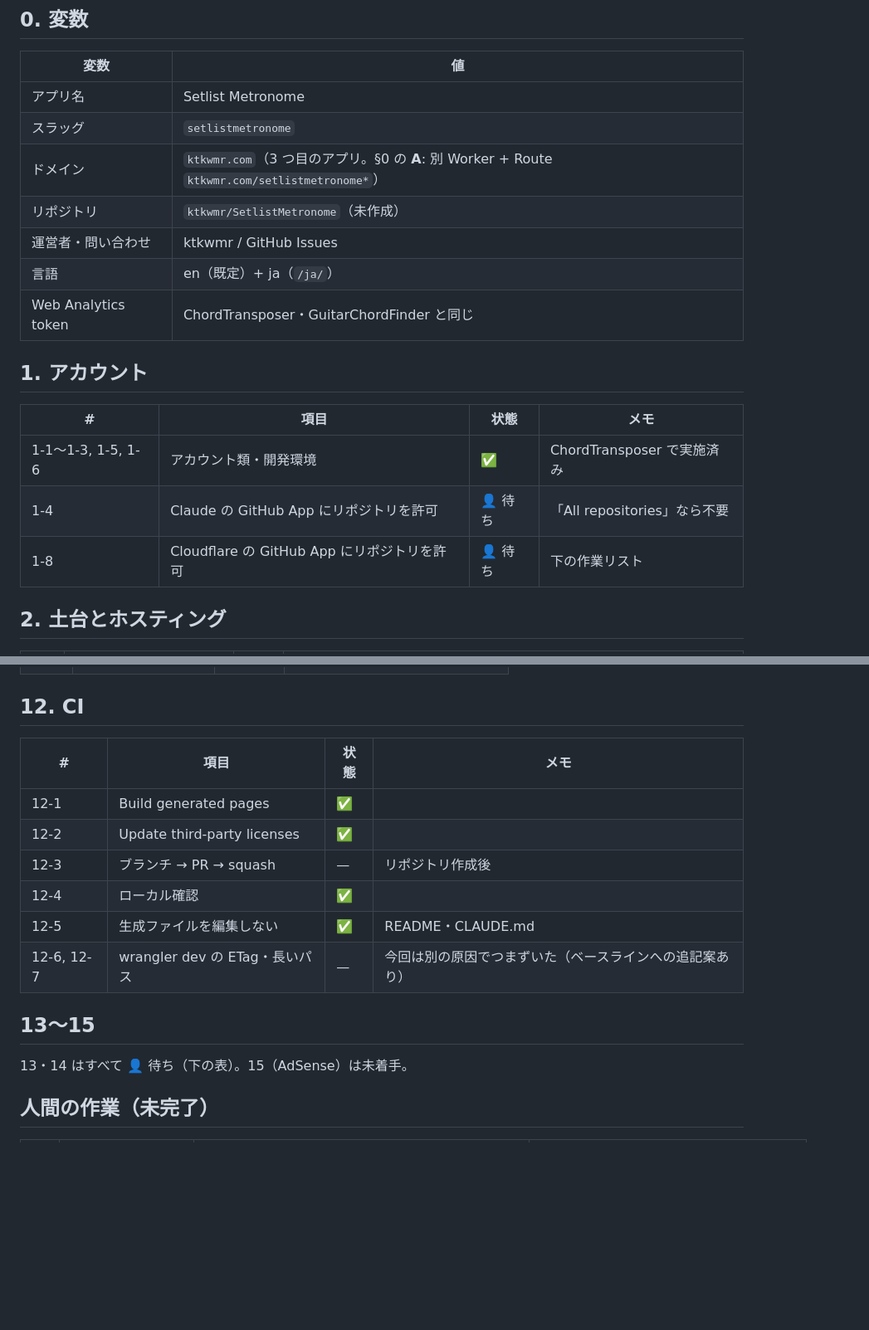
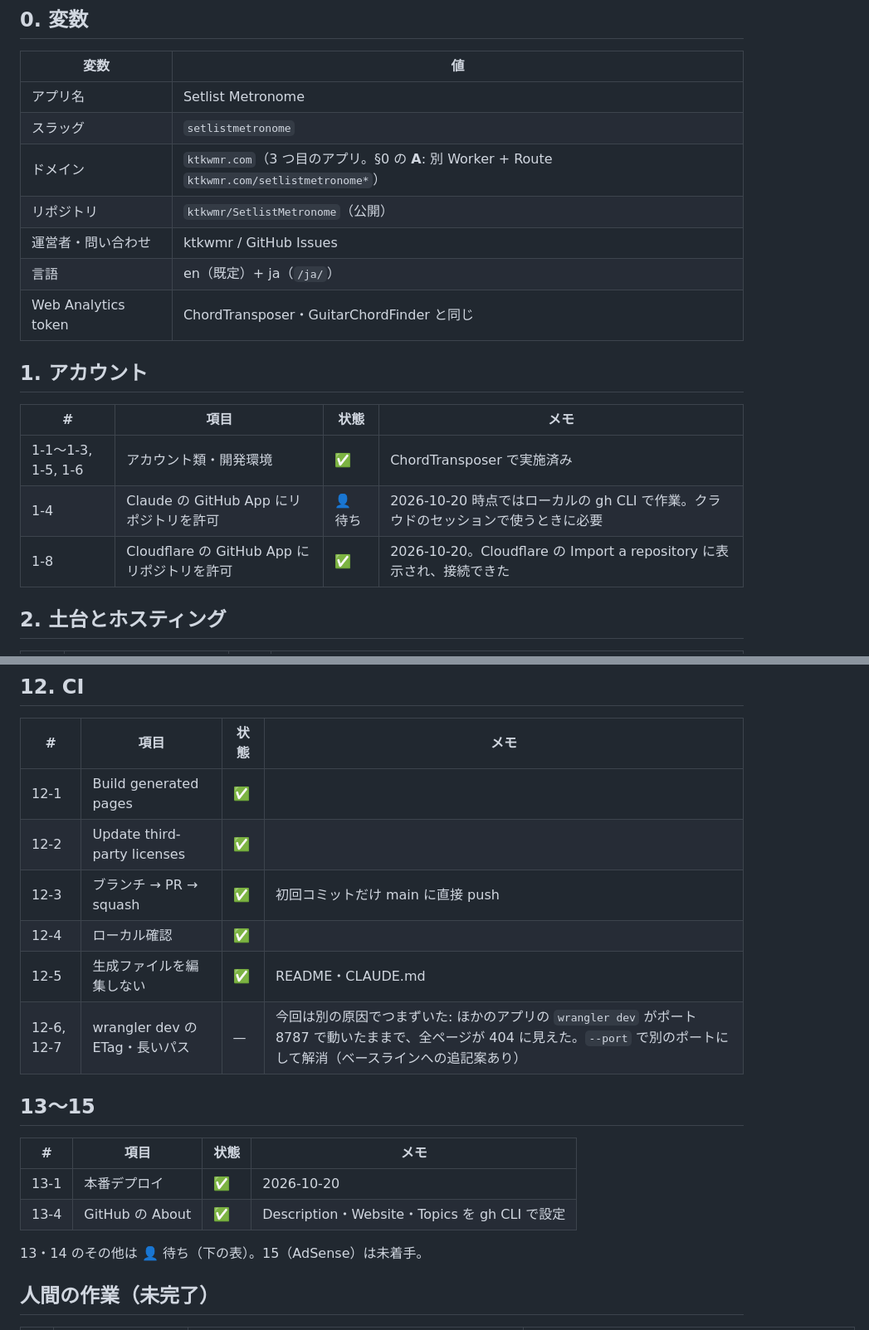
Before and after one commit to ktkwmr/SetlistMetronome, a Markdown page: docs/baseline-status.md, 2 parts joined by grey strips. Shown at 83% size. GitHub-like rendering; blank space fills up the shorter version.

```diff
--- a/docs/baseline-status.md
+++ b/docs/baseline-status.md
@@ -10,7 +10,7 @@
 | アプリ名 | Setlist Metronome |
 | スラッグ | `setlistmetronome` |
 | ドメイン | `ktkwmr.com`（3 つ目のアプリ。§0 の **A**: 別 Worker + Route `ktkwmr.com/setlistmetronome*`） |
-| リポジトリ | `ktkwmr/SetlistMetronome`（未作成） |
+| リポジトリ | `ktkwmr/SetlistMetronome`（公開） |
 | 運営者・問い合わせ | ktkwmr / GitHub Issues |
 | 言語 | en（既定）+ ja（`/ja/`） |
 | Web Analytics token | ChordTransposer・GuitarChordFinder と同じ |
@@ -20,8 +20,8 @@
 | # | 項目 | 状態 | メモ |
 |---|---|---|---|
 | 1-1〜1-3, 1-5, 1-6 | アカウント類・開発環境 | ✅ | ChordTransposer で実施済み |
-| 1-4 | Claude の GitHub App にリポジトリを許可 | 👤 待ち | 「All repositories」なら不要 |
-| 1-8 | Cloudflare の GitHub App にリポジトリを許可 | 👤 待ち | 下の作業リスト |
+| 1-4 | Claude の GitHub App にリポジトリを許可 | 👤 待ち | 2026-10-20 時点ではローカルの gh CLI で作業。クラウドのセッションで使うときに必要 |
+| 1-8 | Cloudflare の GitHub App にリポジトリを許可 | ✅ | 2026-10-20。Cloudflare の Import a repository に表示され、接続できた |
 
 ## 2. 土台とホスティング
 
@@ -148,14 +148,19 @@
 |---|---|---|---|
 | 12-1 | Build generated pages | ✅ | |
 | 12-2 | Update third-party licenses | ✅ | |
-| 12-3 | ブランチ → PR → squash | — | リポジトリ作成後 |
+| 12-3 | ブランチ → PR → squash | ✅ | 初回コミットだけ main に直接 push |
 | 12-4 | ローカル確認 | ✅ | |
 | 12-5 | 生成ファイルを編集しない | ✅ | README・CLAUDE.md |
-| 12-6, 12-7 | wrangler dev の ETag・長いパス | — | 今回は別の原因でつまずいた（ベースラインへの追記案あり） |
+| 12-6, 12-7 | wrangler dev の ETag・長いパス | — | 今回は別の原因でつまずいた: ほかのアプリの `wrangler dev` がポート 8787 で動いたままで、全ページが 404 に見えた。`--port` で別のポートにして解消（ベースラインへの追記案あり） |
 
 ## 13〜15
 
-13・14 はすべて 👤 待ち（下の表）。15（AdSense）は未着手。
+| # | 項目 | 状態 | メモ |
+|---|---|---|---|
+| 13-1 | 本番デプロイ | ✅ | 2026-10-20 |
+| 13-4 | GitHub の About | ✅ | Description・Website・Topics を gh CLI で設定 |
+
+13・14 のその他は 👤 待ち（下の表）。15（AdSense）は未着手。
 
 ## 人間の作業（未完了）
 
```
Also changed, not shown: other parts of docs/baseline-status.md (+13 -18 lines).
